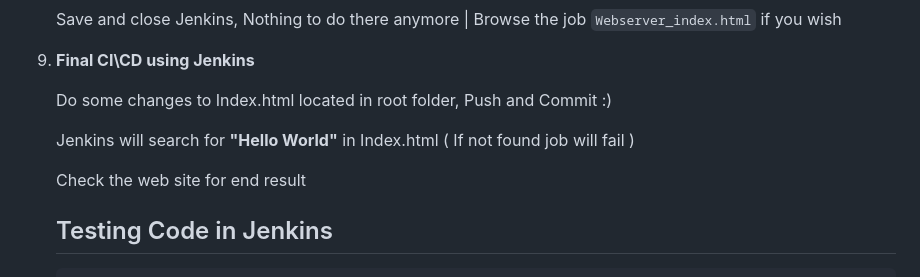
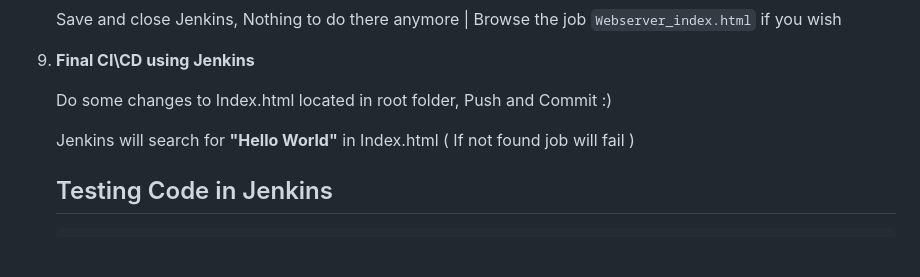
Before and after one commit to dimadolgov/Complete-Terraform-WEB-Jenkins, a Markdown page: README.md, the part around the change. Rendered like a GitHub page; blank space fills up the shorter version.

```diff
--- a/README.md
+++ b/README.md
@@ -103,8 +103,6 @@ This repository contains Terraform scripts for deploying infrastructure on AWS.
 
     Jenkins will search for **"Hello World"** in Index.html ( If not found job will fail )
 
-    Check the web site for end result
-
     ## Testing Code in Jenkins
 
 
```
